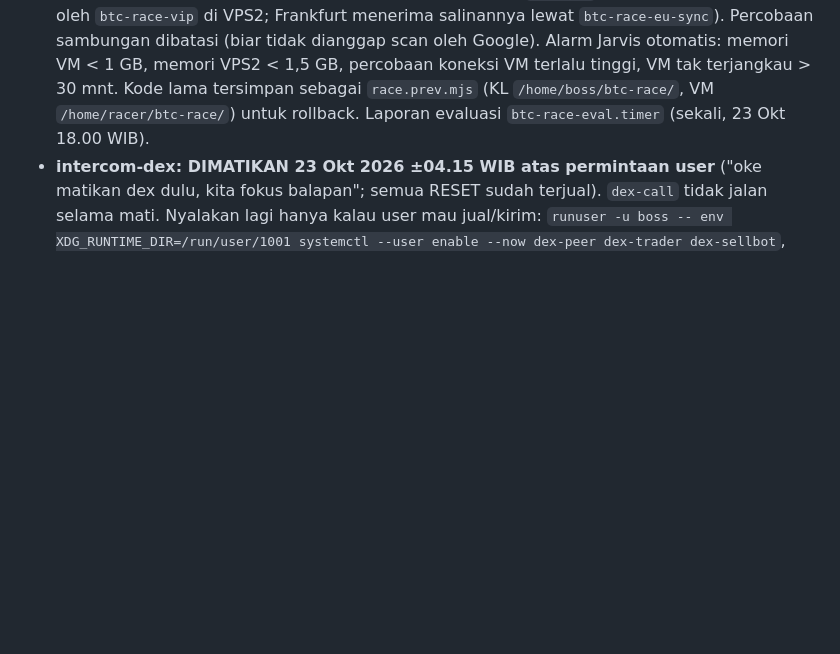
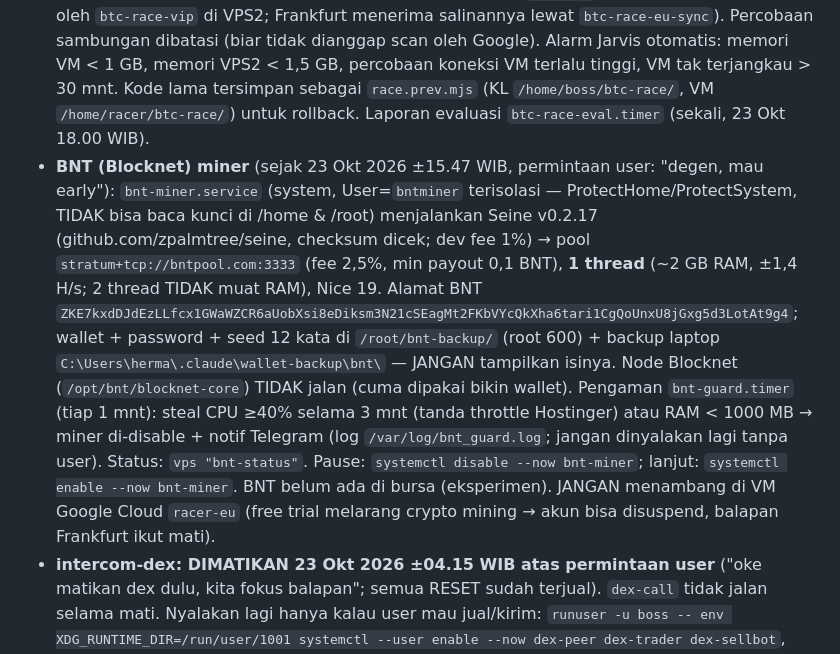
Before and after one commit to RedactedFrogs/claude-vps, a Markdown page: CLAUDE.md, the part around the change. Drawn GitHub-style; blank space fills up the shorter version.

Commit message:
CLAUDE.md: BNT (Blocknet) miner on VPS2 (user request)

```diff
--- a/CLAUDE.md
+++ b/CLAUDE.md
@@ -83,6 +83,7 @@ Setelah bootstrap, **semua command VPS = `vps "<command bash>"`** (jalan sebagai
 - **Balapan blok BTC (RESET header race)**: **20 bot** `btc-race.service` (bot 1) + `btc-race@{2..20}.service` (system, User=boss, sejak 22 Okt 2026; tiap bot node Bitcoin berbeda, total ±2.000; 20 bot = ±7% CPU; batas = RAM, jangan tambah tanpa cek `free -m`, sisakan ≥1,5 GB) — tersambung langsung ke node Bitcoin (P2P compact block), kirim header blok baru secepatnya ke server RESET dengan wallet UTAMA; hadiah 0,003125 RESET per blok kalau jadi pengirim pertama; **tanpa lock, tanpa biaya**. User tanya "balapan blok / menang berapa?" → `vps "btc-race-status"` (BUKAN angka "balapan header" di reset-status = bot lama yang mati). Log `/home/boss/btc-race/race.log`. Catatan: VPS di Kuala Lumpur, server RESET di Jerman (ping 169 ms) → bisa kalah dari bot yang dekat Jerman.
 - **Balapan blok BTC — server FRANKFURT** (sejak 23 Okt 2026 ±05.55 WIB): Google Cloud VM `racer-eu` (IP 34.159.114.227, free trial 90 hari — JANGAN tekan Upgrade), 15 bot `btc-race-eu@{1..15}` (user `racer`), **wallet balapan terpisah** `trac1vlfuekfattzk0qd79q978pw0gc57f6r92t2xfve9eugwv7y5hf0q6dpajn` (backup di VPS2 `/home/boss/reset-bot/wallets/race_eu/`). Jalur internet langsung VPS2↔VM diblok → dari VPS2 akses lewat Tailscale: `ssh -i /root/.ssh/gcp_eu racer@$(tailscale ip -4 racer-eu)`. Statistik Frankfurt disalin tiap 2 menit (`btc-race-eu-sync.timer`) → `btc-race-status` sudah menggabungkan KL + Frankfurt.
 - **Balapan blok — upgrade 23 Okt ±14.00 WIB** (setelah analisis + 2 putaran review): KL tetap 20 bot × 100 node (semua menang awal dari blok Asia-first), Frankfurt 15 bot × 200 node. Node yang paling sering duluan dapat blok dikunci (`vip.json`, dibuat ulang tiap jam oleh `btc-race-vip` di VPS2; Frankfurt menerima salinannya lewat `btc-race-eu-sync`). Percobaan sambungan dibatasi (biar tidak dianggap scan oleh Google). Alarm Jarvis otomatis: memori VM < 1 GB, memori VPS2 < 1,5 GB, percobaan koneksi VM terlalu tinggi, VM tak terjangkau > 30 mnt. Kode lama tersimpan sebagai `race.prev.mjs` (KL `/home/boss/btc-race/`, VM `/home/racer/btc-race/`) untuk rollback. Laporan evaluasi `btc-race-eval.timer` (sekali, 23 Okt 18.00 WIB).
+- **BNT (Blocknet) miner** (sejak 23 Okt 2026 ±15.47 WIB, permintaan user: "degen, mau early"): `bnt-miner.service` (system, User=`bntminer` terisolasi — ProtectHome/ProtectSystem, TIDAK bisa baca kunci di /home & /root) menjalankan Seine v0.2.17 (github.com/zpalmtree/seine, checksum dicek; dev fee 1%) → pool `stratum+tcp://bntpool.com:3333` (fee 2,5%, min payout 0,1 BNT), **1 thread** (~2 GB RAM, ±1,4 H/s; 2 thread TIDAK muat RAM), Nice 19. Alamat BNT `ZKE7kxdDJdEzLLfcx1GWaWZCR6aUobXsi8eDiksm3N21cSEagMt2FKbVYcQkXha6tari1CgQoUnxU8jGxg5d3LotAt9g4`; wallet + password + seed 12 kata di `/root/bnt-backup/` (root 600) + backup laptop `C:\Users\herma\.claude\wallet-backup\bnt\` — JANGAN tampilkan isinya. Node Blocknet (`/opt/bnt/blocknet-core`) TIDAK jalan (cuma dipakai bikin wallet). Pengaman `bnt-guard.timer` (tiap 1 mnt): steal CPU ≥40% selama 3 mnt (tanda throttle Hostinger) atau RAM < 1000 MB → miner di-disable + notif Telegram (log `/var/log/bnt_guard.log`; jangan dinyalakan lagi tanpa user). Status: `vps "bnt-status"`. Pause: `systemctl disable --now bnt-miner`; lanjut: `systemctl enable --now bnt-miner`. BNT belum ada di bursa (eksperimen). JANGAN menambang di VM Google Cloud `racer-eu` (free trial melarang crypto mining → akun bisa disuspend, balapan Frankfurt ikut mati).
 - **intercom-dex: DIMATIKAN 23 Okt 2026 ±04.15 WIB atas permintaan user** ("oke matikan dex dulu, kita fokus balapan"; semua RESET sudah terjual). `dex-call` tidak jalan selama mati. Nyalakan lagi hanya kalau user mau jual/kirim: `runuser -u boss -- env XDG_RUNTIME_DIR=/run/user/1001 systemctl --user enable --now dex-peer dex-trader dex-sellbot`, tunggu ±3 menit, cek `dex-call status`. Isi wallet tetap aman saat DEX mati (3,74 TNK + 0,00625 RESET hadiah balapan).
 - **intercom-dex (DEX TNK/RESET ↔ USDC Solana)**: `dex-peer.service` + `dex-trader.service` + bot tombol jual `dex-sellbot.service` (semua systemd --user boss). Lihat bagian **INTERCOM-DEX**.
 - **Kalos (sniper + code watcher): DIMATIKAN 23 Okt 2026 ±03.40 WIB atas permintaan user** ("kalos uda boleh matikan bot nya") — `kalos-snipe` & `kalos-codes` disabled; jangan nyalakan lagi tanpa diminta.
```
